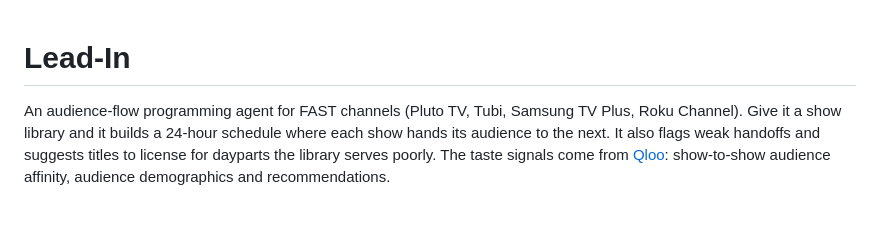
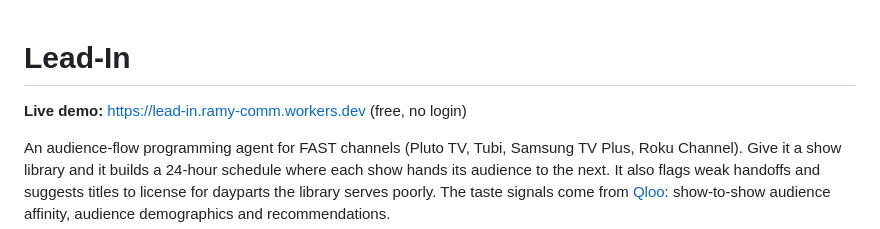
Before and after one commit to Ramy888/lead-in, a Markdown page: README.md, the part around the change. Drawn GitHub-style; blank space fills up the shorter version.

Commit message:
Link the live demo
Co-Authored-By: Claude Opus 5.5 <noreply@anthropic.com>

```diff
--- a/README.md
+++ b/README.md
@@ -1,4 +1,6 @@
 # Lead-In
+
+**Live demo:** https://lead-in.ramy-comm.workers.dev (free, no login)
 
 An audience-flow programming agent for FAST channels (Pluto TV, Tubi, Samsung TV Plus, Roku Channel).
 Give it a show library and it builds a 24-hour schedule where each show hands its audience to the next.
```
